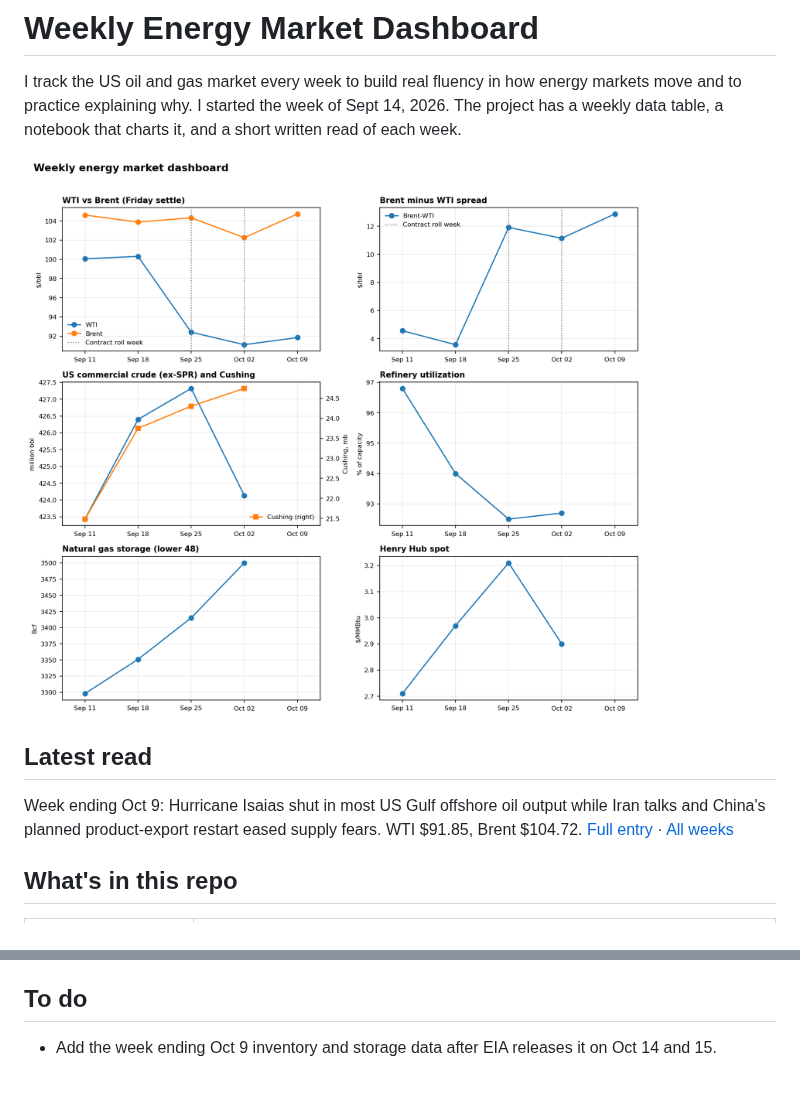
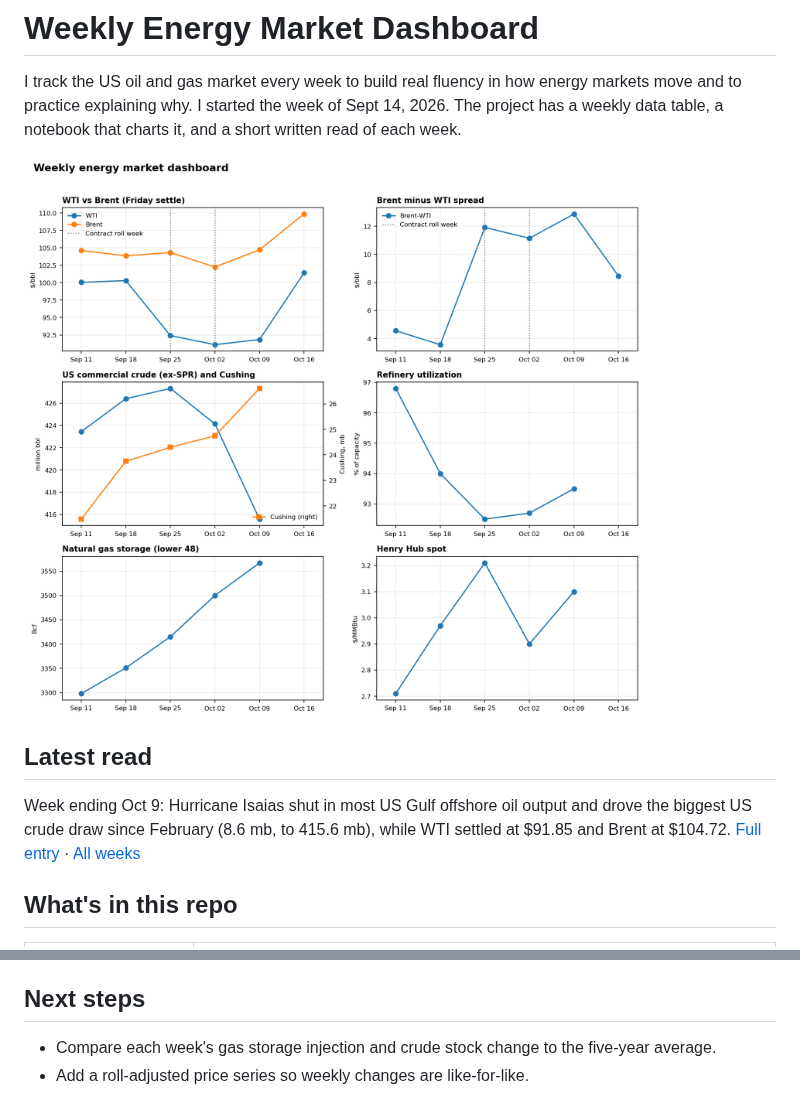
Before and after one commit to anisharsingh/weekly-energy-market-dashboard, a Markdown page: README.md, 2 parts joined by grey strips. Rendered like a GitHub page; pictures changed too: docs/preview.png.

Commit message:
README and chart: update through Oct 16

```diff
--- a/README.md
+++ b/README.md
@@ -6,7 +6,7 @@ I track the US oil and gas market every week to build real fluency in how energy
 
 ## Latest read
 
-Week ending Oct 9: Hurricane Isaias shut in most US Gulf offshore oil output while Iran talks and China's planned product-export restart eased supply fears. WTI $91.85, Brent $104.72. [Full entry](commentary/2026-10-09.md) · [All weeks](commentary/README.md)
+Week ending Oct 9: Hurricane Isaias shut in most US Gulf offshore oil output and drove the biggest US crude draw since February (8.6 mb, to 415.6 mb), while WTI settled at $91.85 and Brent at $104.72. [Full entry](commentary/2026-10-09.md) · [All weeks](commentary/README.md)
 
 ## What's in this repo
 
@@ -67,6 +67,7 @@ By default `update_data.py` only fills blank cells. `--overwrite` replaces exist
 - Yahoo's continuous futures (`CL=F`, `BZ=F`) switch to the next contract near expiry, which can distort weekly changes, especially for Brent. `update_data.py` computes each contract's expiry date (WTI: three business days before the 25th of the month before delivery; Brent: last business day of the second month before delivery) and records it in `wti_roll_date` and `brent_roll_date` for the week it falls in. The notebook marks those weeks on the charts. The calendar is approximate and Yahoo can switch a day or two away from expiry, so a flag means a roll happened around that week. Brent rolled from November to December in the week ending Oct 2, for example.
 - HDD/CDD is an unweighted average of five large cities, so it is only a rough stand-in for the population-weighted NOAA figure.
 
-## To do
+## Next steps
 
-- Add the week ending Oct 9 inventory and storage data after EIA releases it on Oct 14 and 15.
+- Compare each week's gas storage injection and crude stock change to the five-year average.
+- Add a roll-adjusted price series so weekly changes are like-for-like.
```
Also changed, not shown: 2 other files.
